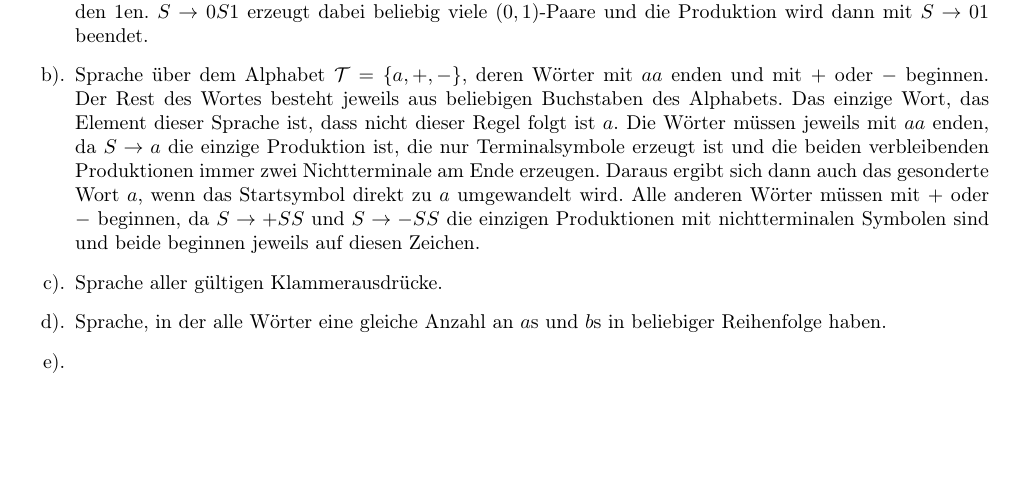
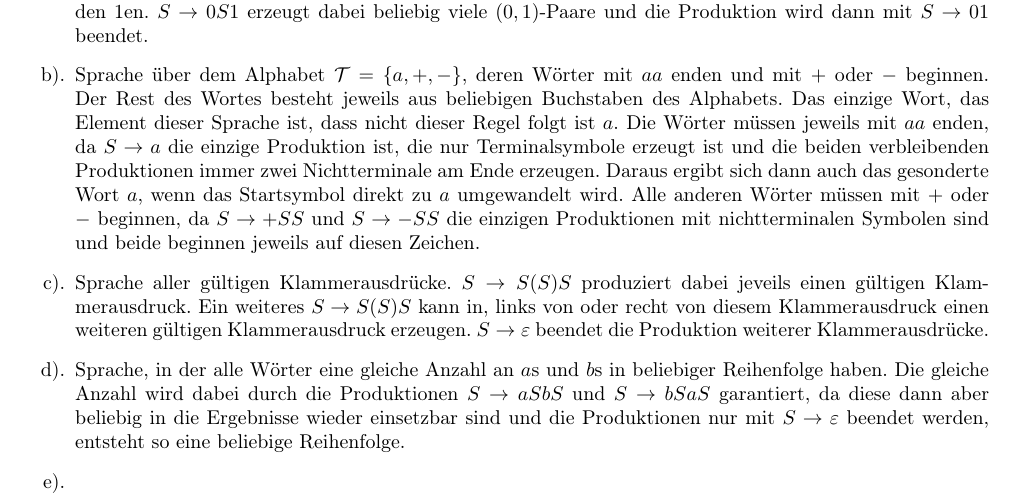
Before and after one commit to miri64/Uni-WS1112, a LaTeX document (UB/u01/u01.tex): part of page 1 of 2 before the commit and part of page 1 of 3 after it, cut so that both start at the same text, the shorter picture padded with empty space. Compiled offline with LaTeX, dvips and Ghostscript.

Commit message:
[UB]: Begründung für 2c und d

```diff
--- a/UB/u01/u01.tex
+++ b/UB/u01/u01.tex
@@ -125,9 +125,16 @@ Startsymbol direkt zu $a$ umgewandelt wird.
 	Alle anderen Wörter müssen mit $+$ oder $-$ beginnen, da $S \to +SS$
 und $S \to -SS$ die einzigen Produktionen mit nichtterminalen Symbolen sind
  und beide beginnen jeweils auf diesen Zeichen.
- \item	Sprache aller gültigen Klammerausdrücke.
+ \item	Sprache aller gültigen Klammerausdrücke. $S \to S (S) S$ produziert
+dabei jeveils einen gültigen Klammerausdruck. Ein weiteres $S \to S (S) S$ kann
+in, links von oder recht von diesem Klammerausdruck einen weiteren gültigen
+Klammerausdruck erzeugen. $S \to \varepsilon$ beendet die Produktion weiterer
+Klammerausdrücke.
  \item	Sprache, in der alle Wörter eine gleiche Anzahl an $a$s und $b$s in
-beliebiger Reihenfolge haben.
+beliebiger Reihenfolge haben. Die gleiche Anzahl wird dabei durch die
+Produktionen $S \to aSbS$ und $S \to bSaS$ garantiert, da diese dann aber
+beliebig in die Ergebnisse wieder einsetzbar sind und die Produktionen nur mit
+$S \to \varepsilon$ beendet werden, entsteht so eine beliebige Reihenfolge.
  \item
 \end{enumerate}
 
```
